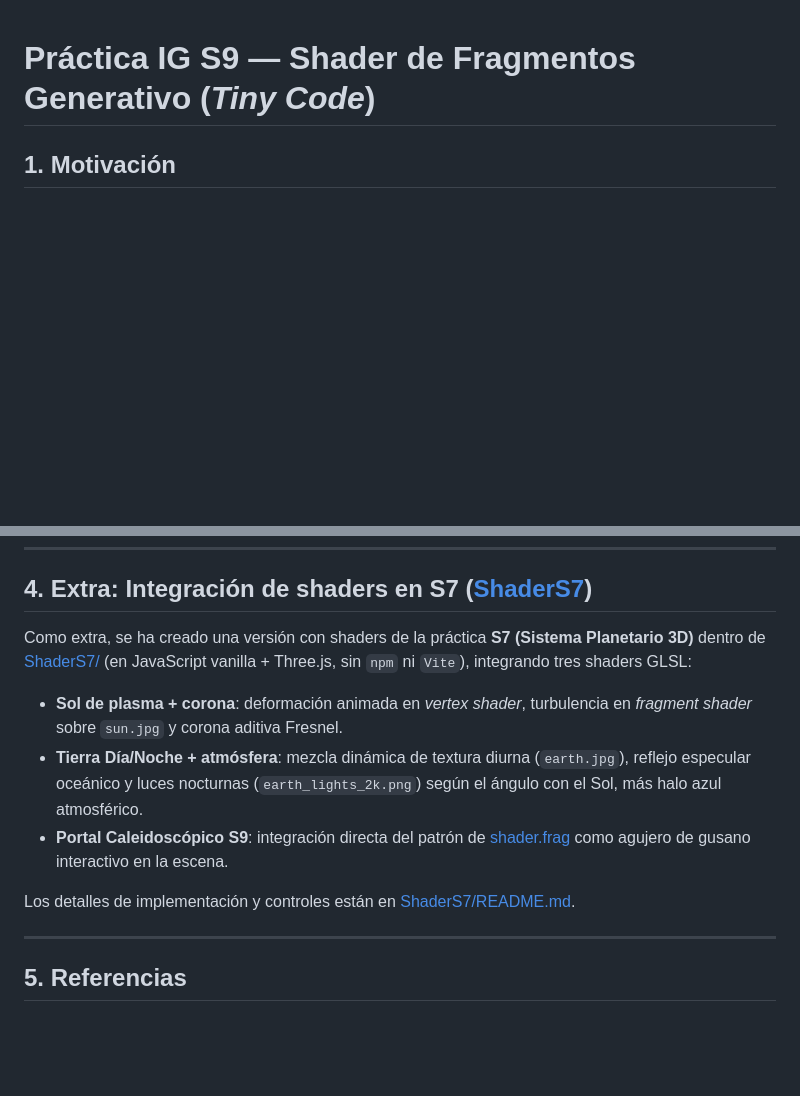
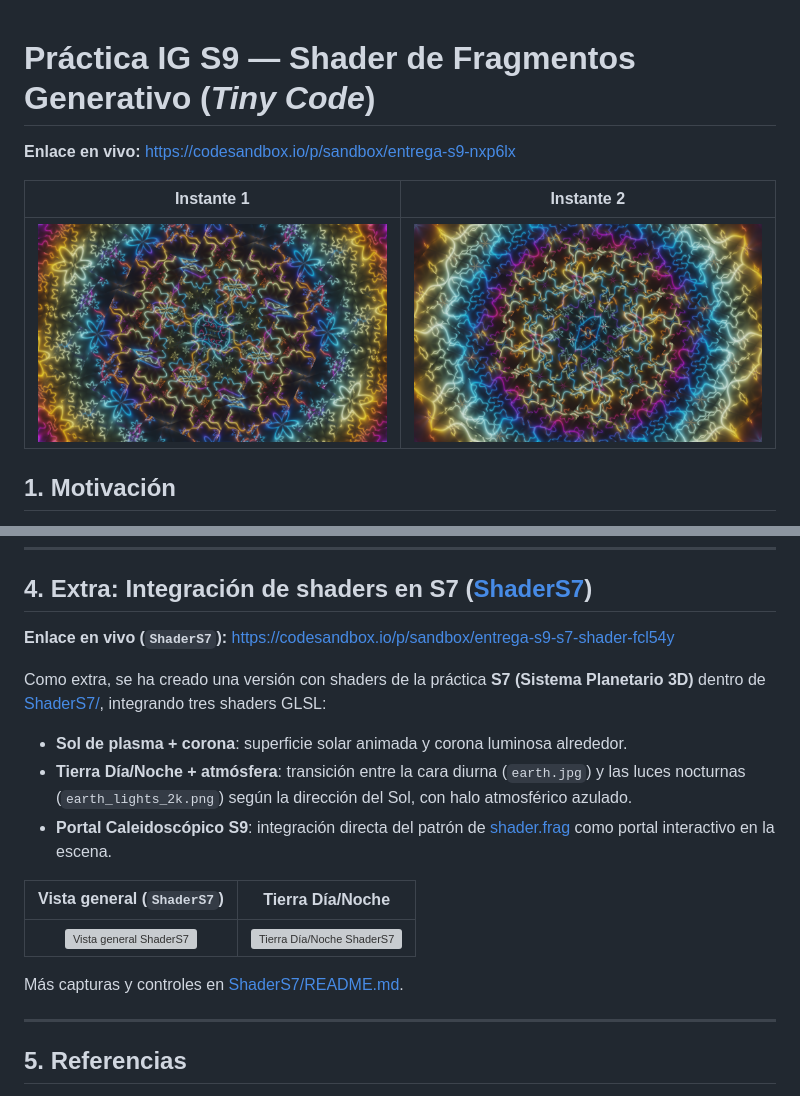
Before and after one commit to agsuarezz/IG, a Markdown page: S9/README.md, 2 parts joined by grey strips. Drawn GitHub-style; pictures changed too: S9/assets/shader_1.png (added), S9/assets/shader_2.png (added); blank space fills up the shorter version; grey boxes are pictures that could not be loaded.

```diff
--- a/S9/README.md
+++ b/S9/README.md
@@ -1,4 +1,10 @@
 # Práctica IG S9 — Shader de Fragmentos Generativo (*Tiny Code*)
+
+**Enlace en vivo:** [https://codesandbox.io/p/sandbox/entrega-s9-nxp6lx](https://codesandbox.io/p/sandbox/entrega-s9-nxp6lx)
+
+| Instante 1 | Instante 2 |
+| :---: | :---: |
+| ![Captura 1 del shader generativo S9](assets/shader_1.png) | ![Captura 2 del shader generativo S9](assets/shader_2.png) |
 
 ## 1. Motivación
 
@@ -60,12 +66,18 @@ Copiar y pegar directamente el contenido de [shader.frag](./shader.frag) en [htt
 
 ## 4. Extra: Integración de shaders en S7 ([ShaderS7](./ShaderS7/))
 
-Como extra, se ha creado una versión con shaders de la práctica **S7 (Sistema Planetario 3D)** dentro de [ShaderS7/](./ShaderS7/) (en JavaScript vanilla + Three.js, sin `npm` ni `Vite`), integrando tres shaders GLSL:
-- **Sol de plasma + corona**: deformación animada en *vertex shader*, turbulencia en *fragment shader* sobre `sun.jpg` y corona aditiva Fresnel.
-- **Tierra Día/Noche + atmósfera**: mezcla dinámica de textura diurna (`earth.jpg`), reflejo especular oceánico y luces nocturnas (`earth_lights_2k.png`) según el ángulo con el Sol, más halo azul atmosférico.
-- **Portal Caleidoscópico S9**: integración directa del patrón de [shader.frag](./shader.frag) como agujero de gusano interactivo en la escena.
+**Enlace en vivo (`ShaderS7`):** [https://codesandbox.io/p/sandbox/entrega-s9-s7-shader-fcl54y](https://codesandbox.io/p/sandbox/entrega-s9-s7-shader-fcl54y)
 
-Los detalles de implementación y controles están en [ShaderS7/README.md](./ShaderS7/README.md).
+Como extra, se ha creado una versión con shaders de la práctica **S7 (Sistema Planetario 3D)** dentro de [ShaderS7/](./ShaderS7/), integrando tres shaders GLSL:
+- **Sol de plasma + corona**: superficie solar animada y corona luminosa alrededor.
+- **Tierra Día/Noche + atmósfera**: transición entre la cara diurna (`earth.jpg`) y las luces nocturnas (`earth_lights_2k.png`) según la dirección del Sol, con halo atmosférico azulado.
+- **Portal Caleidoscópico S9**: integración directa del patrón de [shader.frag](./shader.frag) como portal interactivo en la escena.
+
+| Vista general (`ShaderS7`) | Tierra Día/Noche |
+| :---: | :---: |
+| ![Vista general ShaderS7](ShaderS7/assets/general.png) | ![Tierra Día/Noche ShaderS7](ShaderS7/assets/tierra.png) |
+
+Más capturas y controles en [ShaderS7/README.md](./ShaderS7/README.md).
 
 ---
 
```
Also changed, not shown: S9/ShaderS7/README.md (+19 -28 lines), 4 other files.
